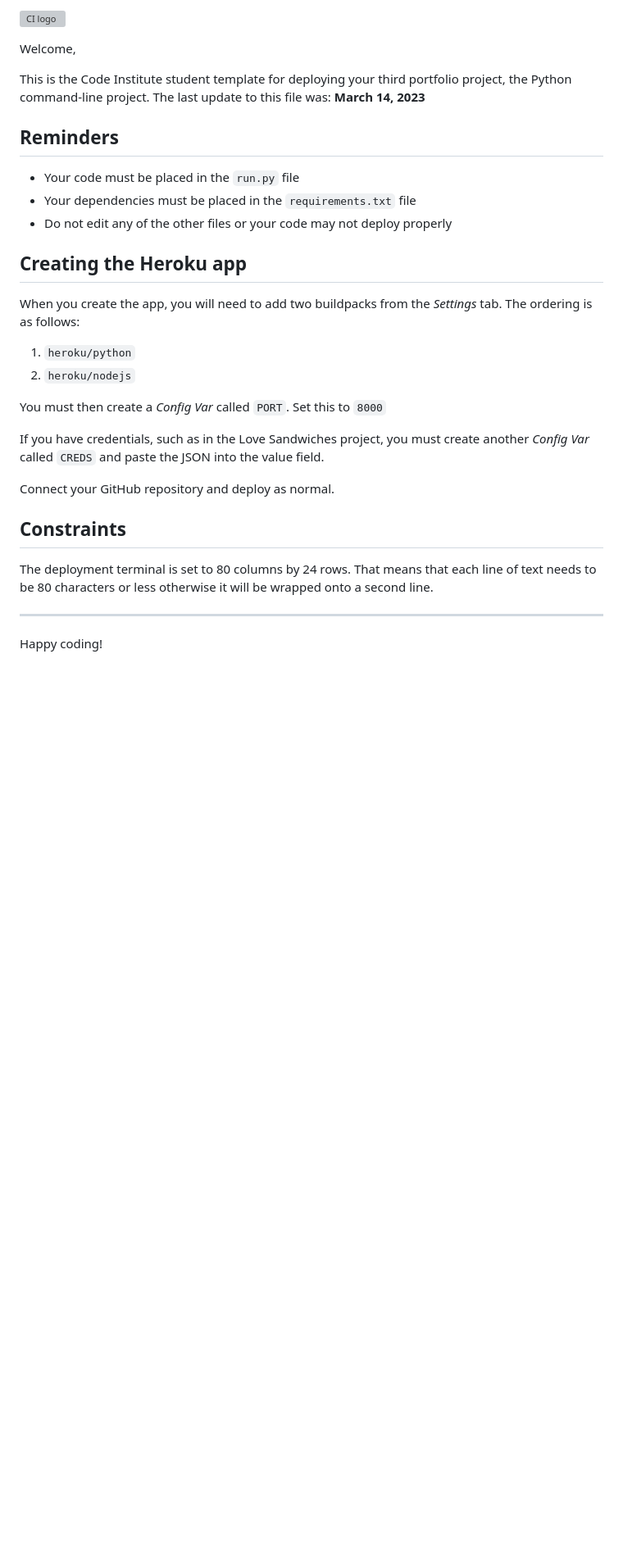
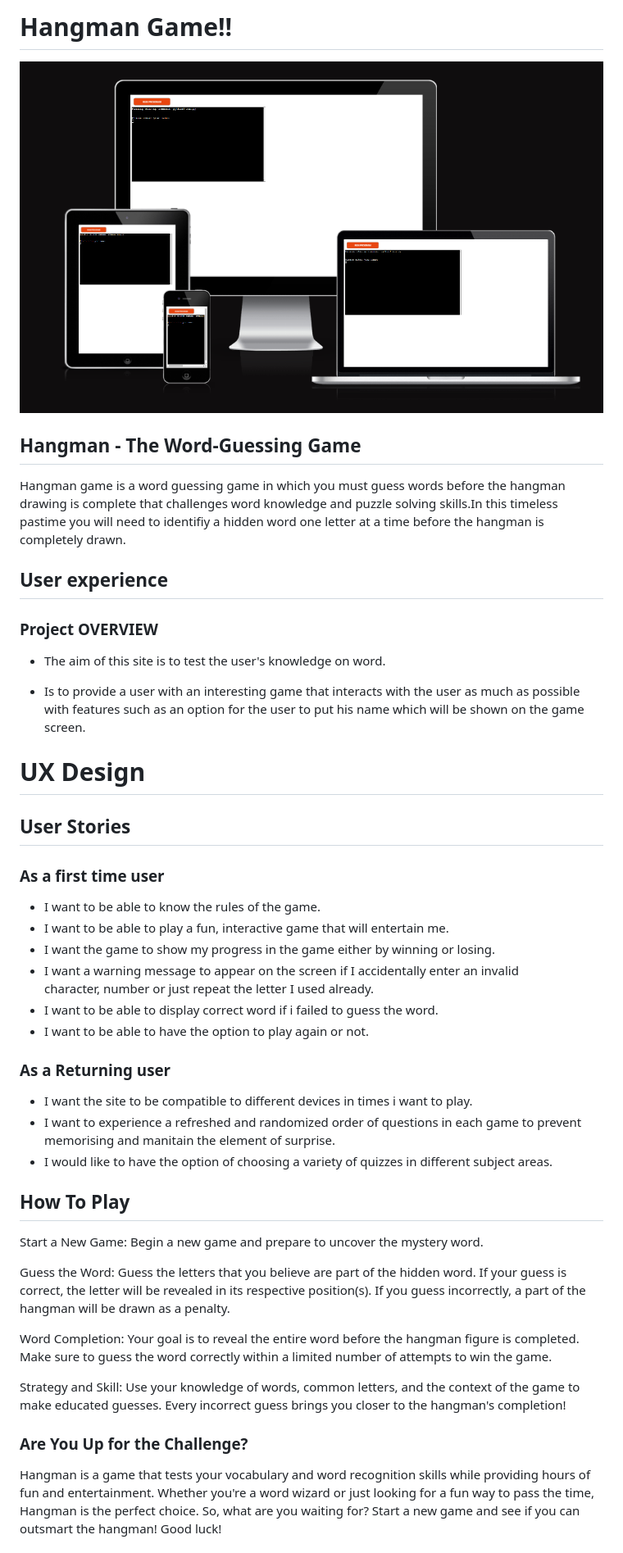
Before and after one commit to vijaylaxmipb/Hangman_Game, a Markdown page: README.md, the part around the change printed below. Shown: that part at 82% size. Rendered like a GitHub page; pictures changed too: images/am-i-responsive.png (added); blank space fills up the shorter version; grey boxes are pictures that could not be loaded.

Commit message:
Add Readme to README.md file

```diff
--- a/README.md
+++ b/README.md
@@ -1,32 +1,50 @@
-![CI logo](https://codeinstitute.s3.amazonaws.com/fullstack/ci_logo_small.png)
+# Hangman Game!!
 
-Welcome,
+![Website Mockup](/images/am-i-responsive.png)
 
-This is the Code Institute student template for deploying your third portfolio project, the Python command-line project. The last update to this file was: **March 14, 2023**
+##  Hangman - The Word-Guessing Game
 
-## Reminders
+Hangman game is a word guessing game in which you must guess words before the hangman drawing is complete that challenges word knowledge and puzzle solving skills.In this timeless pastime you will need to identifiy a hidden word one letter at a time before the hangman is completely drawn.
 
-- Your code must be placed in the `run.py` file
-- Your dependencies must be placed in the `requirements.txt` file
-- Do not edit any of the other files or your code may not deploy properly
+## User experience
 
-## Creating the Heroku app
+### Project OVERVIEW
 
-When you create the app, you will need to add two buildpacks from the _Settings_ tab. The ordering is as follows:
+- The aim of this site is to test the user's knowledge on word.
 
-1. `heroku/python`
-2. `heroku/nodejs`
+- Is to provide a user with an interesting game that interacts with the user as much as possible with features such as an option for the user to put his name which will be shown on the game screen.
 
-You must then create a _Config Var_ called `PORT`. Set this to `8000`
+# UX Design
 
-If you have credentials, such as in the Love Sandwiches project, you must create another _Config Var_ called `CREDS` and paste the JSON into the value field.
+## User Stories
 
-Connect your GitHub repository and deploy as normal.
+### As a first time user
 
-## Constraints
+- I want to be able to know the rules of the game.
+- I want to be able to play a fun, interactive game that will entertain me.
+- I want the game to show my progress in the game either by winning or losing.
+- I want a warning message to appear on the screen if I accidentally enter an invalid
+  character, number or just repeat the letter I used already.
+- I want to be able to display correct word if i failed to guess the word.
+- I want to be able to have the option to play again or not.
 
-The deployment terminal is set to 80 columns by 24 rows. That means that each line of text needs to be 80 characters or less otherwise it will be wrapped onto a second line.
+### As a Returning user
 
----
+- I want the site to be compatible to different devices in times i want to play.
+- I want to experience a refreshed and randomized order of questions in each game to prevent memorising and manitain the element of surprise.
+- I would like to have the option of choosing a variety of quizzes in different subject areas.
 
-Happy coding!
+## How To Play
+
+Start a New Game: Begin a new game and prepare to uncover the mystery word.
+
+Guess the Word: Guess the letters that you believe are part of the hidden word. If your guess is correct, the letter will be revealed in its respective position(s). If you guess incorrectly, a part of the hangman will be drawn as a penalty.
+
+Word Completion: Your goal is to reveal the entire word before the hangman figure is completed. Make sure to guess the word correctly within a limited number of attempts to win the game.
+
+Strategy and Skill: Use your knowledge of words, common letters, and the context of the game to make educated guesses. Every incorrect guess brings you closer to the hangman's completion!
+
+### Are You Up for the Challenge?
+
+Hangman is a game that tests your vocabulary and word recognition skills while providing hours of fun and entertainment. Whether you're a word wizard or just looking for a fun way to pass the time, Hangman is the perfect choice. So, what are you waiting for? Start a new game and see if you can outsmart the hangman! Good luck!
+
```
Also changed, not shown: other parts of README.md (+5 -0 lines).
